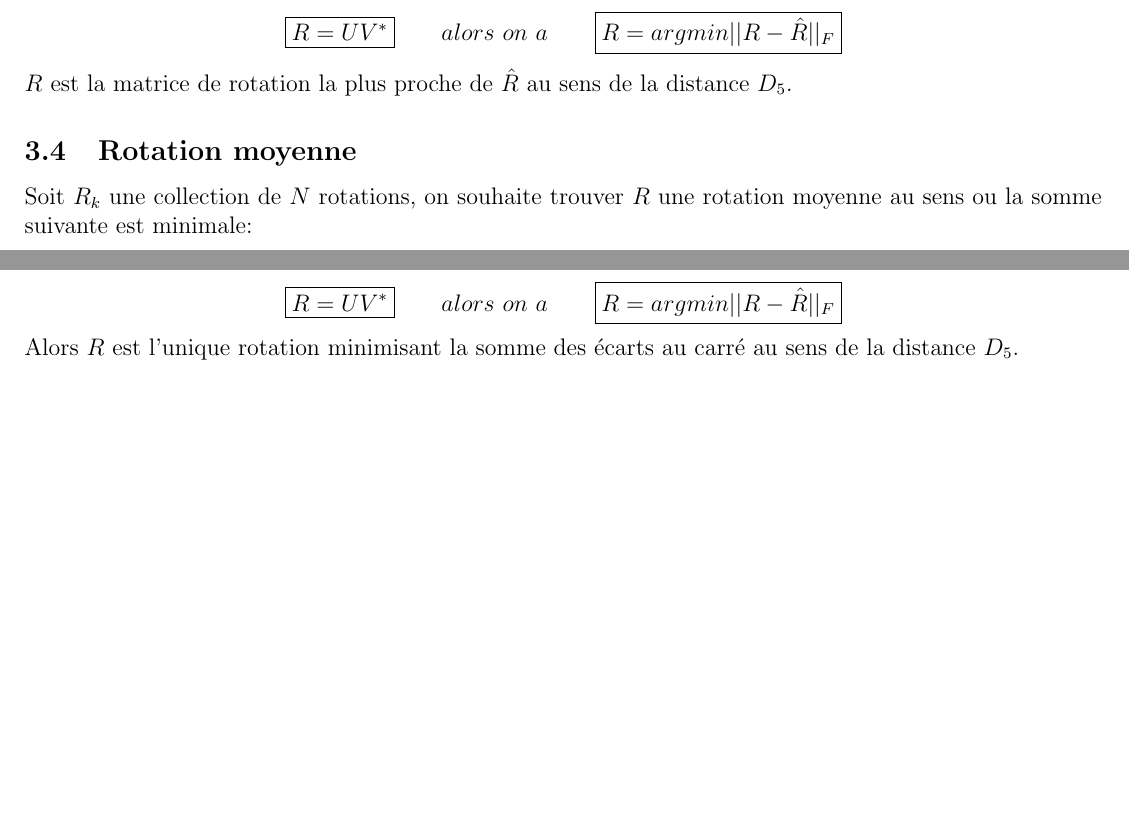
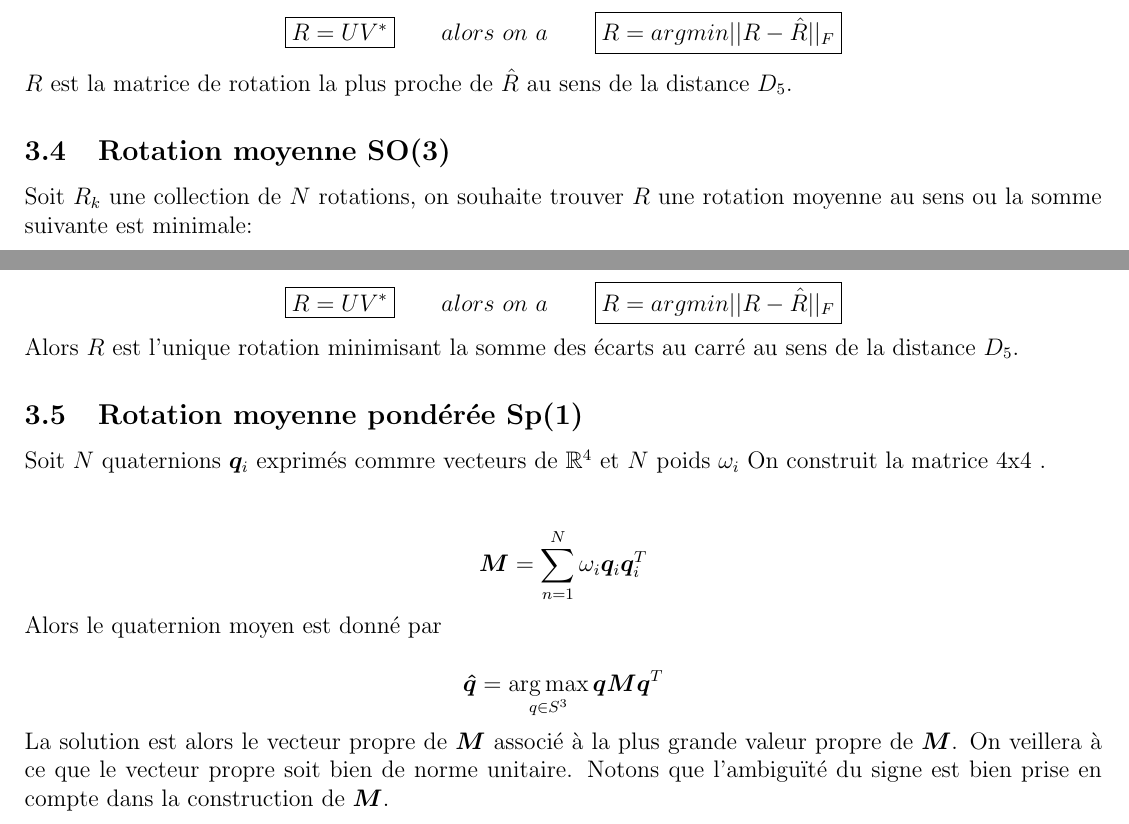
Before and after one commit to gobelin88/mathematiques, a LaTeX document (05-RotationGroup/RotationGroup.tex): two parts of page 15 of 15, joined at a grey line, cut so that both start at the same text, the shorter picture padded with empty space. Compiled offline with pdfLaTeX.

Commit message:
up rotations

```diff
--- a/05-RotationGroup/RotationGroup.tex
+++ b/05-RotationGroup/RotationGroup.tex
@@ -15,6 +15,8 @@
 \usepackage{bm}
 \DeclarePairedDelimiter\ceil{\lceil}{\rceil}
 \DeclarePairedDelimiter\floor{\lfloor}{\rfloor}
+\DeclareMathOperator*{\argmax}{arg\,max}
+\DeclareMathOperator*{\argmin}{arg\,min}
 
 \newcommand{\unit}
 {
@@ -888,7 +890,7 @@ Soit $\hat{R}$ une estimation d'une matrice de rotation. Si on décompose en val
 
 $R$ est la matrice de rotation la plus proche de $\hat{R}$ au sens de la distance $D_5$.
 
-\subsection{Rotation moyenne}
+\subsection{Rotation moyenne SO(3)}
 
 Soit $R_k$ une collection de $N$ rotations, on souhaite trouver $R$ une rotation moyenne au sens ou la somme suivante est minimale:
 
@@ -910,4 +912,20 @@ Puis par on cherche la rotation la plus proche de $\hat{R}$ avec la méthode \re
 
 Alors $R$ est l'unique rotation minimisant la somme des écarts au carré au sens de la distance $D_5$.
 
+\subsection{Rotation moyenne pondérée Sp(1)}
+
+Soit $N$ quaternions $\bm{q}_i$ exprimés commre vecteurs de $\mathbb{R}^4$ et $N$ poids $\omega_i$ On construit la matrice 4x4 .\\
+
+\[
+\bm{M}=\sum_{n=1}^N \omega_i \bm{q}_i \bm{q}^T_i
+\]
+
+Alors le quaternion moyen est donné par
+
+\[
+\bm{\hat{q}}= \argmax_{q\in S^3} \bm{q} \bm{M} \bm{q}^T
+\]
+
+La solution est alors le vecteur propre de $\bm{M}$ associé à la plus grande valeur propre de $\bm{M}$. On veillera à ce que le vecteur propre soit bien de norme unitaire. Notons que l'ambiguïté du signe est bien prise en compte dans la construction de $\bm{M}$.
+
 \end{document}
```
